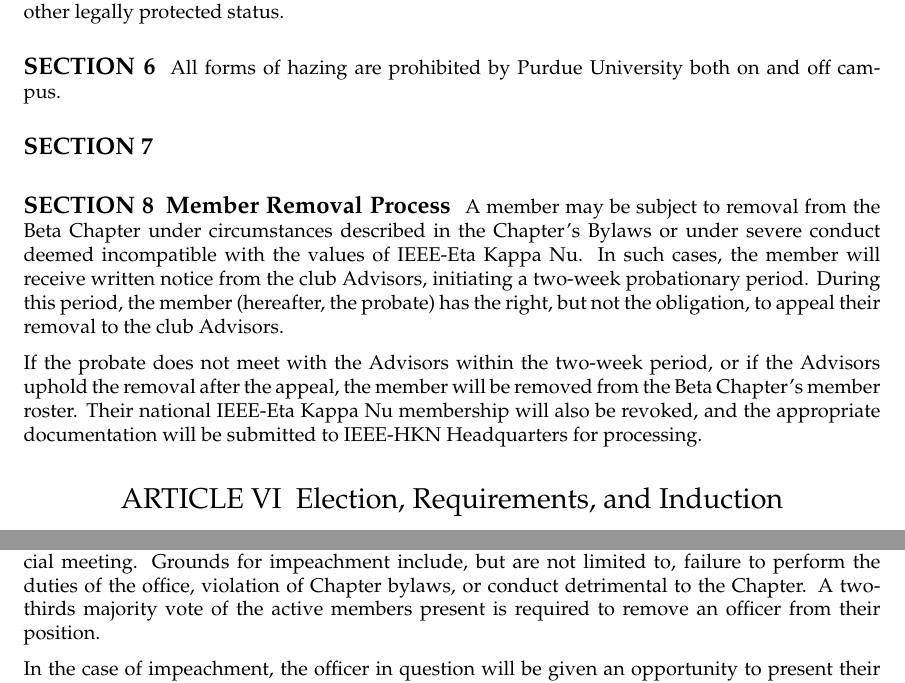
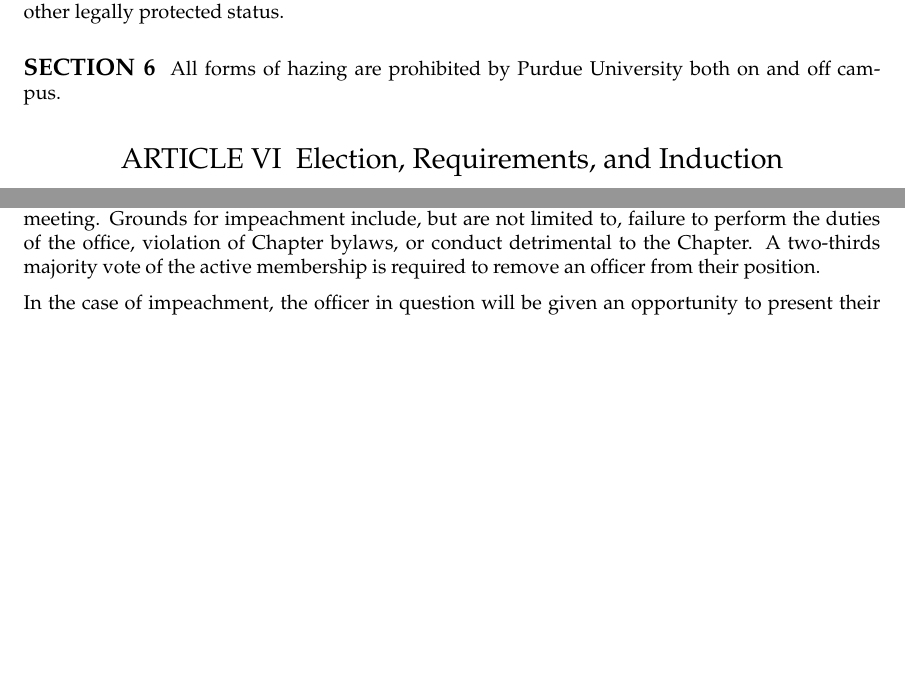
Before and after one commit to HKN-Beta/bylaws, a LaTeX document (bylaws.tex): two parts of pages 6 and 15 of 25 before the commit and two parts of pages 6 and 14 of 24 after it, joined at a grey line, cut so that both start at the same text, the shorter picture padded with empty space. Compiled offline with pdfLaTeX.

Commit message:
no removal from Nationals

```diff
--- a/bylaws.tex
+++ b/bylaws.tex
@@ -158,11 +156,11 @@
 \subsection{}
 All forms of hazing are prohibited by Purdue University both on and off campus.
 
-\subsection{}
-\subsection{Member Removal Process}
-A member may be subject to removal from the Beta Chapter under circumstances described in the Chapter's Bylaws or under severe conduct deemed incompatible with the values of IEEE-Eta Kappa Nu. In such cases, the member will receive written notice from the club Advisors, initiating a two-week probationary period. During this period, the member (hereafter, the probate) has the right, but not the obligation, to appeal their removal to the club Advisors.
+% \subsection{}
+% \subsection{Member Removal Process}
+% A member may be subject to removal from the Beta Chapter under circumstances described in the Chapter's Bylaws or under severe conduct deemed incompatible with the values of IEEE-Eta Kappa Nu. In such cases, the member will receive written notice from the club Advisors, initiating a two-week probationary period. During this period, the member (hereafter, the probate) has the right, but not the obligation, to appeal their removal to the club Advisors.
 
-If the probate does not meet with the Advisors within the two-week period, or if the Advisors uphold the removal after the appeal, the member will be removed from the Beta Chapter's member roster. Their national IEEE-Eta Kappa Nu membership will also be revoked, and the appropriate documentation will be submitted to IEEE-HKN Headquarters for processing.
+% If the probate does not meet with the Advisors within the two-week period, or if the Advisors uphold the removal after the appeal, the member will be removed from the Beta Chapter's member roster. Their national IEEE-Eta Kappa Nu membership will also be revoked, and the appropriate documentation will be submitted to IEEE-HKN Headquarters for processing.
 
 
 \section{Election, Requirements, and Induction}
@@ -426,7 +424,7 @@
 
 \subsection{Officer Impeachment}
 
-An officer may be removed from their position through an impeachment process initiated via Roberts Rules of Order during a regular or special meeting. Grounds for impeachment include, but are not limited to, failure to perform the duties of the office, violation of Chapter bylaws, or conduct detrimental to the Chapter. A two-thirds majority vote of the active members present is required to remove an officer from their position.
+An officer may be removed from their position through an impeachment process initiated via Roberts Rules of Order during a regular or special meeting. Grounds for impeachment include, but are not limited to, failure to perform the duties of the office, violation of Chapter bylaws, or conduct detrimental to the Chapter. A two-thirds majority vote of the active membership is required to remove an officer from their position.
 
 In the case of impeachment, the officer in question will be given an opportunity to present their case before the vote is taken. If removed, the officer will be ineligible to hold any Chapter office for the remainder of the officer's original term. A replacement officer will be appointed as per the succession rules outlined above.
 
```
Also changed, not shown: bylaws.tex (4 more changed lines).
